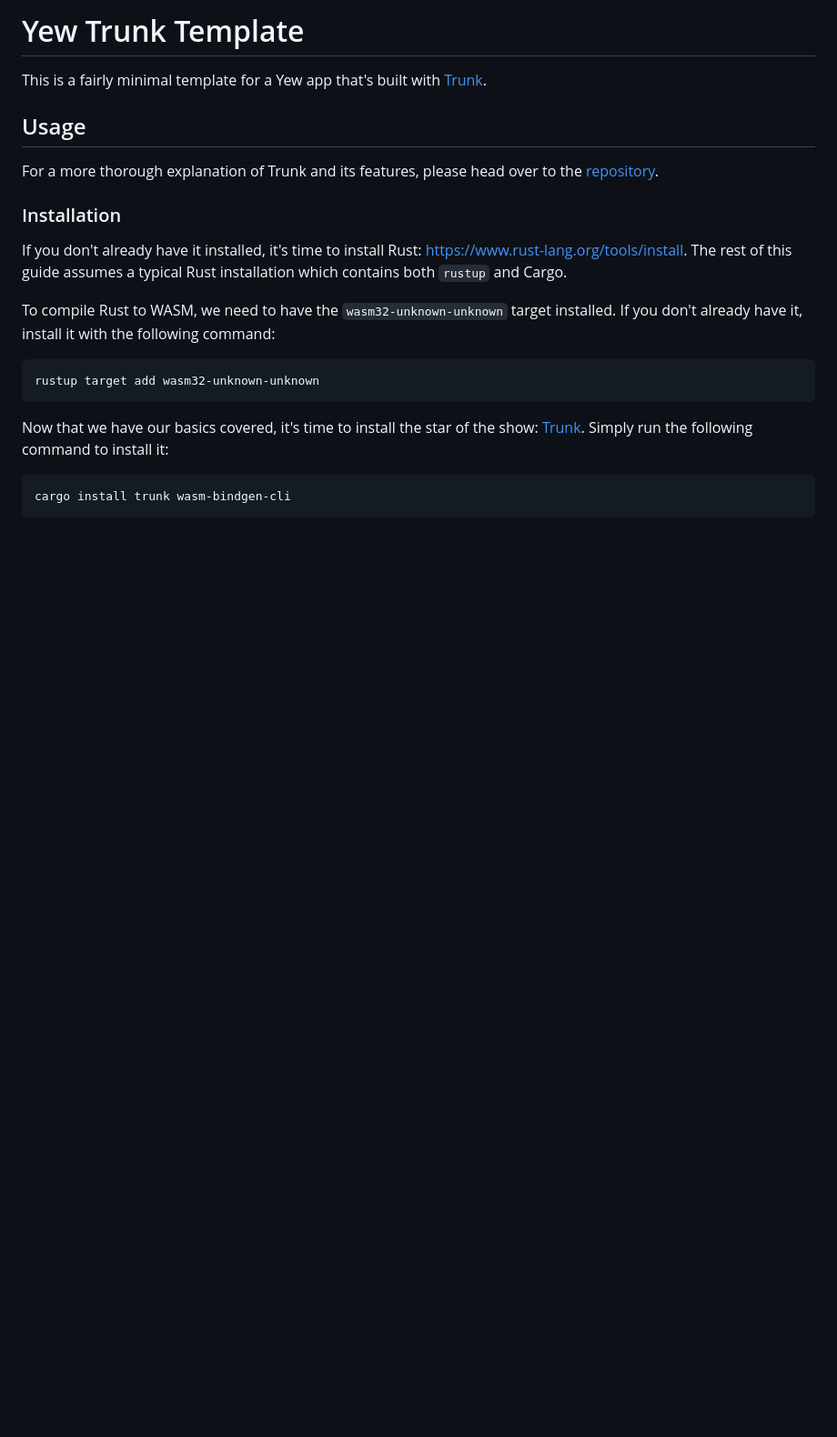
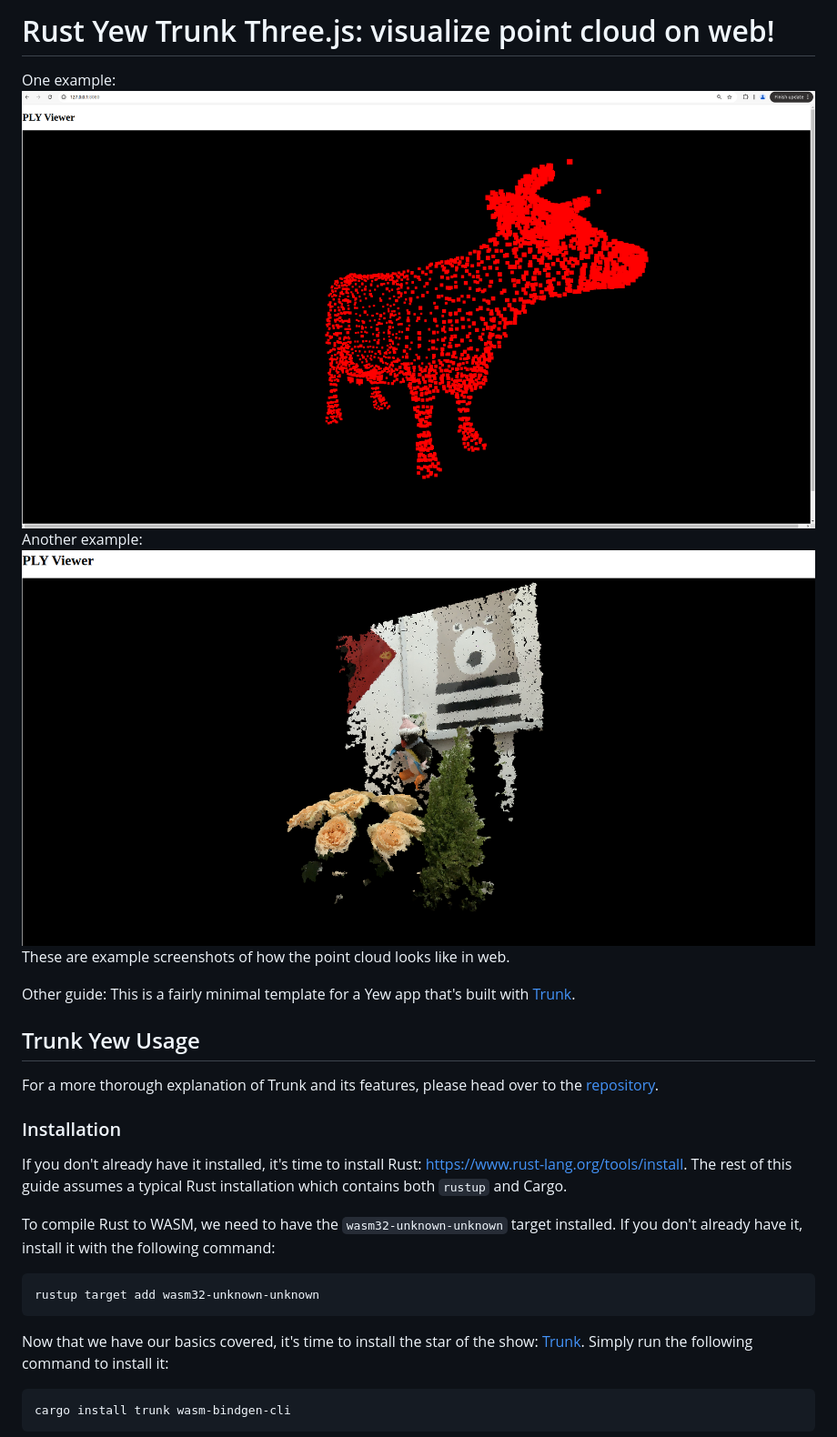
Before and after one commit to FortuneYU/Rust-Yew-Trunk-Threejs, a Markdown page: README.md, the part around the change. Shown: that part at 91% size. Rendered like a GitHub page; pictures changed too: rose_example.png (added); blank space fills up the shorter version.

Commit message:
Add rose example screenshot and quick update README.md

```diff
--- a/README.md
+++ b/README.md
@@ -1,8 +1,16 @@
-# Yew Trunk Template
+# Rust Yew Trunk Three.js: visualize point cloud on web!
 
+One example:
+![cow example point cloud screenshot](./point-cloud-web-demo-cow.png)
+Another example:
+![Rose point cloud example screenshot](./rose_example.png)
+These are  example screenshots of how the point cloud looks like in web.
+
+
+Other guide:
 This is a fairly minimal template for a Yew app that's built with [Trunk].
 
-## Usage
+## Trunk Yew Usage
 
 For a more thorough explanation of Trunk and its features, please head over to the [repository][trunk].
 
```
Also changed, not shown: 1 other file.
